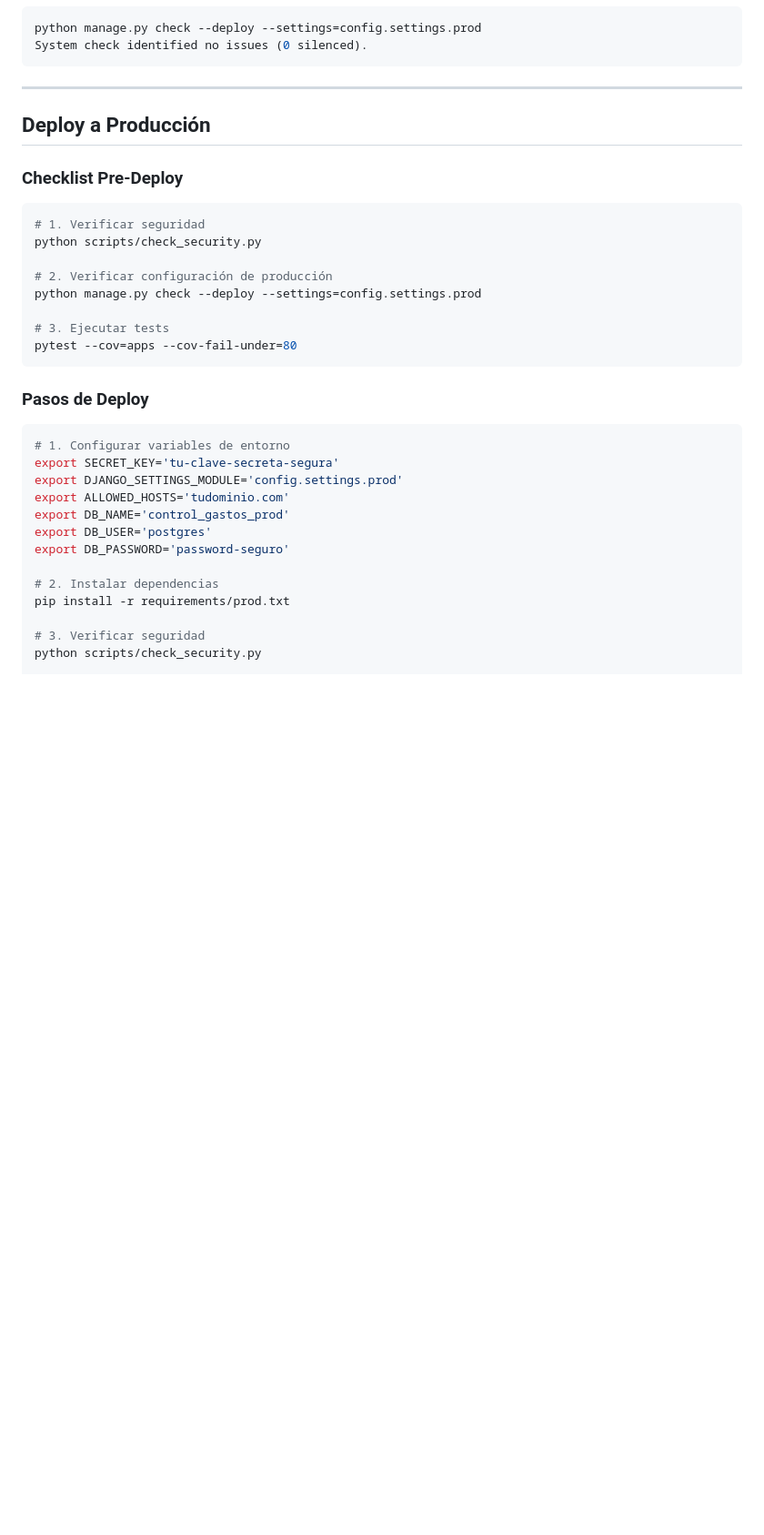
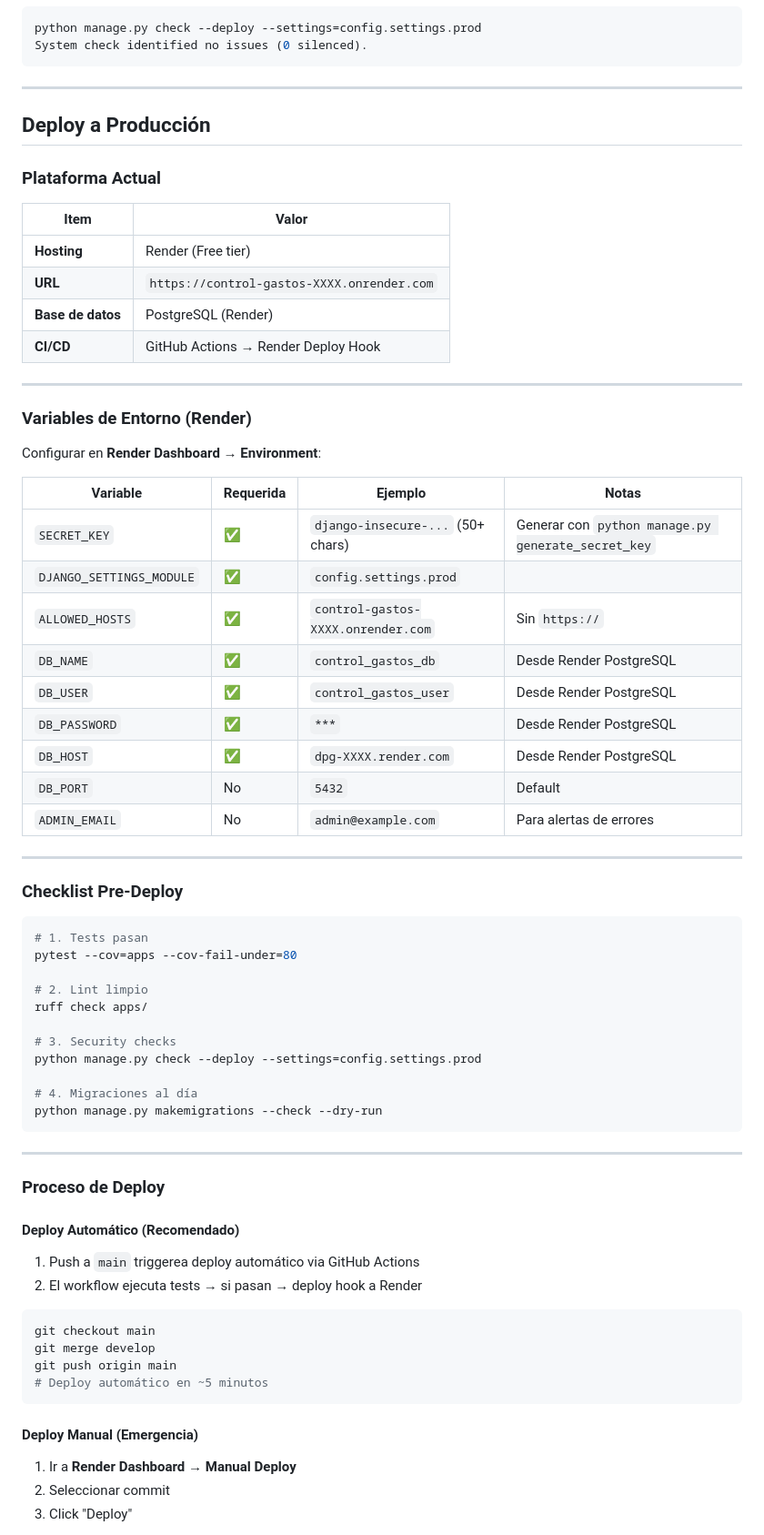
Before and after one commit to Nicokac/control_gastos, a Markdown page: README.md, the part around one of its changes. Shown at 91% size. Rendered like a GitHub page; blank space fills up the shorter version.

Commit message:
docs: Agregar deploy completo con runbook.

````diff
--- a/README.md
+++ b/README.md
@@ -322,33 +322,68 @@ System check identified no issues (0 silenced).
 
 ## Deploy a Producción
 
+### Plataforma Actual
+
+| Item | Valor |
+|------|-------|
+| **Hosting** | Render (Free tier) |
+| **URL** | `https://control-gastos-XXXX.onrender.com` |
+| **Base de datos** | PostgreSQL (Render) |
+| **CI/CD** | GitHub Actions → Render Deploy Hook |
+
+---
+
+### Variables de Entorno (Render)
+
+Configurar en **Render Dashboard → Environment**:
+
+| Variable | Requerida | Ejemplo | Notas |
+|----------|-----------|---------|-------|
+| `SECRET_KEY` | ✅ | `django-insecure-...` (50+ chars) | Generar con `python manage.py generate_secret_key` |
+| `DJANGO_SETTINGS_MODULE` | ✅ | `config.settings.prod` | |
+| `ALLOWED_HOSTS` | ✅ | `control-gastos-XXXX.onrender.com` | Sin `https://` |
+| `DB_NAME` | ✅ | `control_gastos_db` | Desde Render PostgreSQL |
+| `DB_USER` | ✅ | `control_gastos_user` | Desde Render PostgreSQL |
+| `DB_PASSWORD` | ✅ | `***` | Desde Render PostgreSQL |
+| `DB_HOST` | ✅ | `dpg-XXXX.render.com` | Desde Render PostgreSQL |
+| `DB_PORT` | No | `5432` | Default |
+| `ADMIN_EMAIL` | No | `admin@example.com` | Para alertas de errores |
+
+---
+
 ### Checklist Pre-Deploy
+```bash
+# 1. Tests pasan
+pytest --cov=apps --cov-fail-under=80
 
-```bash
-# 1. Verificar seguridad
-python scripts/check_security.py
+# 2. Lint limpio
+ruff check apps/
 
-# 2. Verificar configuración de producción
+# 3. Security checks
 python manage.py check --deploy --settings=config.settings.prod
 
-# 3. Ejecutar tests
-pytest --cov=apps --cov-fail-under=80
+# 4. Migraciones al día
+python manage.py makemigrations --check --dry-run
 ```
 
-### Pasos de Deploy
+---
 
+### Proceso de Deploy
+
+#### Deploy Automático (Recomendado)
+
+1. Push a `main` triggerea deploy automático via GitHub Actions
+2. El workflow ejecuta tests → si pasan → deploy hook a Render
 ```bash
-# 1. Configurar variables de entorno
-export SECRET_KEY='tu-clave-secreta-segura'
-export DJANGO_SETTINGS_MODULE='config.settings.prod'
-export ALLOWED_HOSTS='tudominio.com'
-export DB_NAME='control_gastos_prod'
-export DB_USER='postgres'
-export DB_PASSWORD='password-seguro'
+git checkout main
+git merge develop
+git push origin main
+# Deploy automático en ~5 minutos
+```
 
-# 2. Instalar dependencias
-pip install -r requirements/prod.txt
+#### Deploy Manual (Emergencia)
 
-# 3. Verificar seguridad
-python scripts/check_security.py
+1. Ir a **Render Dashboard → Manual Deploy**
+2. Seleccionar commit
+3. Click "Deploy"
 
````
Also changed, not shown: other parts of README.md (+159 -7 lines).
